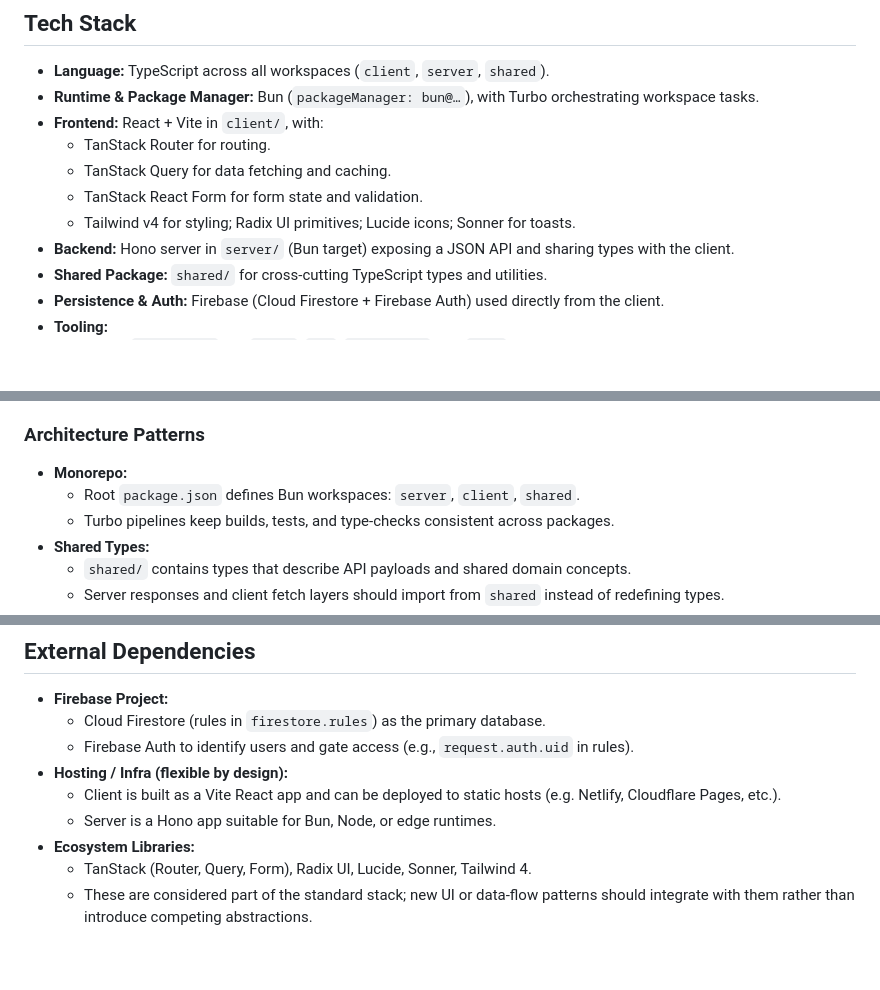
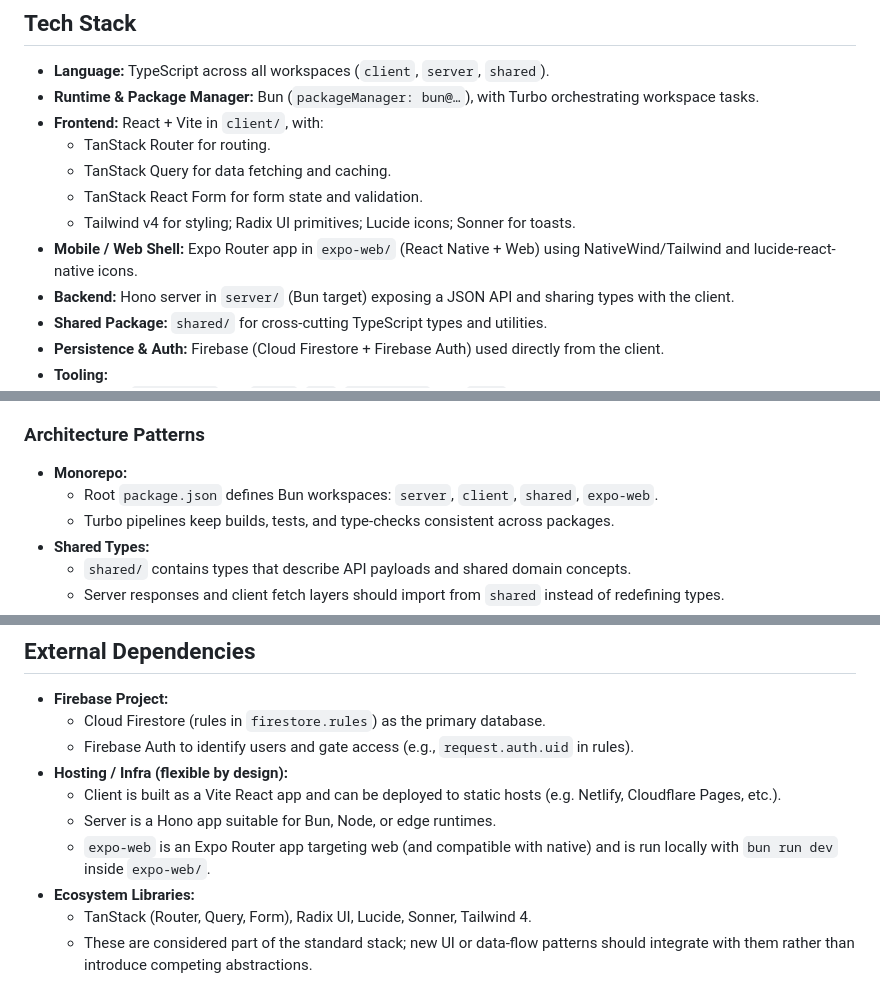
Before and after one commit to darkziah/playlist, a Markdown page: openspec/project.md, 3 parts joined by grey strips. Rendered like a GitHub page; blank space fills up the shorter version.

Commit message:
docs(openspec): document expo-web workspace
- Add expo-web to project architecture documentation
- Update workspace list and deployment notes

```diff
--- a/openspec/project.md
+++ b/openspec/project.md
@@ -15,6 +15,7 @@ Playlist is a full‑stack TypeScript app for managing a "playlist" of upcoming
   - TanStack Query for data fetching and caching.
   - TanStack React Form for form state and validation.
   - Tailwind v4 for styling; Radix UI primitives; Lucide icons; Sonner for toasts.
+- **Mobile / Web Shell:** Expo Router app in `expo-web/` (React Native + Web) using NativeWind/Tailwind and lucide-react-native icons.
 - **Backend:** Hono server in `server/` (Bun target) exposing a JSON API and sharing types with the client.
 - **Shared Package:** `shared/` for cross‑cutting TypeScript types and utilities.
 - **Persistence & Auth:** Firebase (Cloud Firestore + Firebase Auth) used directly from the client.
@@ -44,7 +45,7 @@ Playlist is a full‑stack TypeScript app for managing a "playlist" of upcoming
 
 ### Architecture Patterns
 - **Monorepo:**
-  - Root `package.json` defines Bun workspaces: `server`, `client`, `shared`.
+  - Root `package.json` defines Bun workspaces: `server`, `client`, `shared`, `expo-web`.
   - Turbo pipelines keep builds, tests, and type‑checks consistent across packages.
 - **Shared Types:**
   - `shared/` contains types that describe API payloads and shared domain concepts.
@@ -123,6 +124,7 @@ Playlist is a full‑stack TypeScript app for managing a "playlist" of upcoming
 - **Hosting / Infra (flexible by design):**
   - Client is built as a Vite React app and can be deployed to static hosts (e.g. Netlify, Cloudflare Pages, etc.).
   - Server is a Hono app suitable for Bun, Node, or edge runtimes.
+  - `expo-web` is an Expo Router app targeting web (and compatible with native) and is run locally with `bun run dev` inside `expo-web/`.
 - **Ecosystem Libraries:**
   - TanStack (Router, Query, Form), Radix UI, Lucide, Sonner, Tailwind 4.
   - These are considered part of the standard stack; new UI or data‑flow patterns should integrate with them rather than introduce competing abstractions.
```
